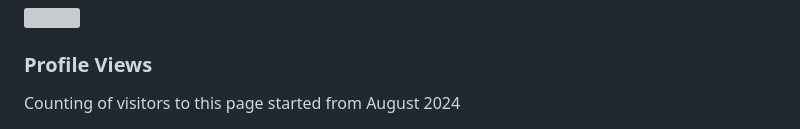
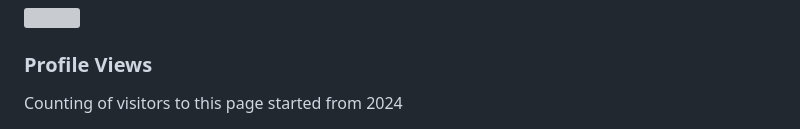
Before and after one commit to frkudn/frkudn, a Markdown page: README.md, the part around the change printed below. GitHub-like rendering; grey boxes are pictures that could not be loaded.

```diff
--- a/README.md
+++ b/README.md
@@ -26,5 +26,5 @@ As a seasoned Flutter developer, I'm now venturing into the backend landscape. M
 ![](https://github-contributor-stats.vercel.app/api?username=frkudn&limit=5&theme=ambient_gradient&combine_all_yearly_contributions=true)
 
 ### Profile Views
-Counting of visitors to this page started from August 2024
+Counting of visitors to this page started from 2024
 
```
Also changed, not shown: other parts of README.md (+1 -1 lines).
